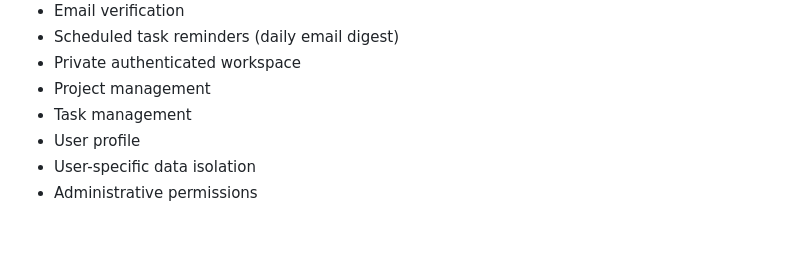
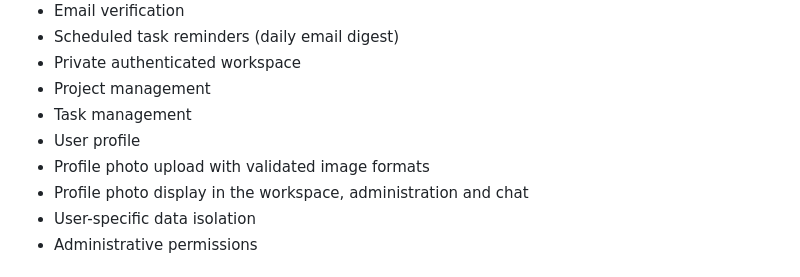
Before and after one commit to workcmtiayon-arch/task_manager, a Markdown page: README.md, the part around the change. Drawn GitHub-style; blank space fills up the shorter version.

Commit message:
docs(profile): document profile photo support

```diff
--- a/README.md
+++ b/README.md
@@ -26,6 +26,8 @@ The application also distinguishes between public content and authenticated user
 * Project management
 * Task management
 * User profile
+* Profile photo upload with validated image formats
+* Profile photo display in the workspace, administration and chat
 * User-specific data isolation
 * Administrative permissions
 
```
